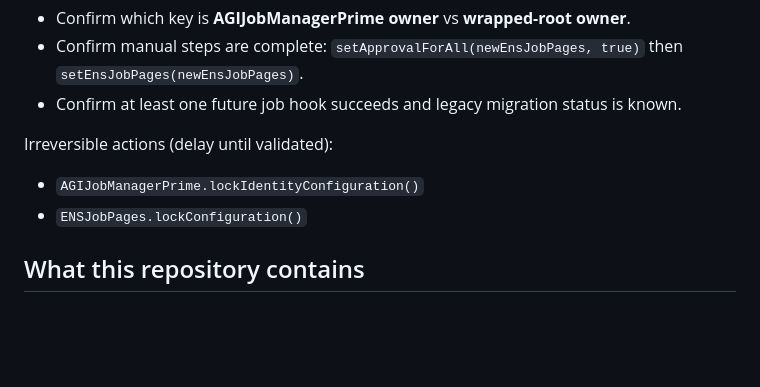
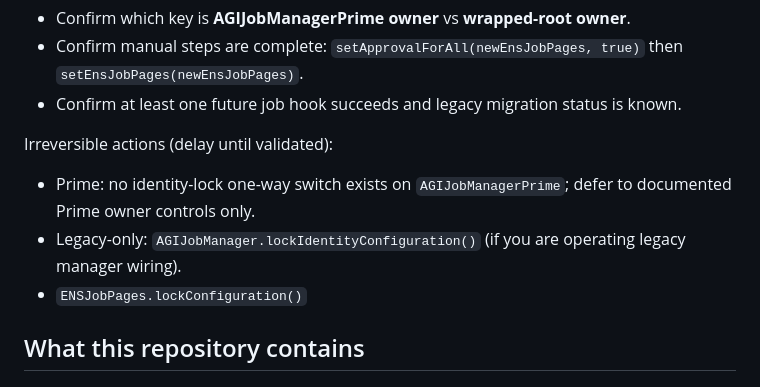
Before and after one commit to MontrealAI/AGIJobManagerPrime, a Markdown page: README.md, the part around the change. GitHub-like rendering; blank space fills up the shorter version.

Commit message:
docs: remove nonexistent Prime identity lock call from checklist

```diff
--- a/README.md
+++ b/README.md
@@ -59,7 +59,8 @@ Before any irreversible action:
 - Confirm at least one future job hook succeeds and legacy migration status is known.
 
 Irreversible actions (delay until validated):
-- `AGIJobManagerPrime.lockIdentityConfiguration()`
+- Prime: no identity-lock one-way switch exists on `AGIJobManagerPrime`; defer to documented Prime owner controls only.
+- Legacy-only: `AGIJobManager.lockIdentityConfiguration()` (if you are operating legacy manager wiring).
 - `ENSJobPages.lockConfiguration()`
 
 ## What this repository contains
```
